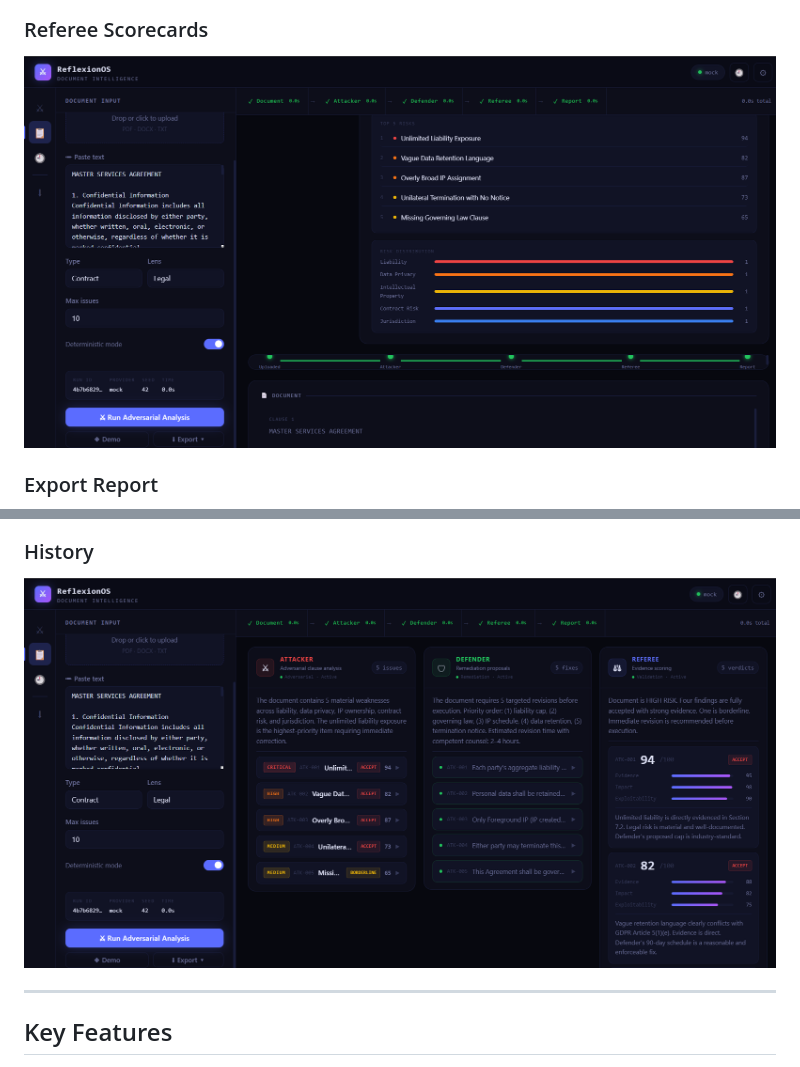
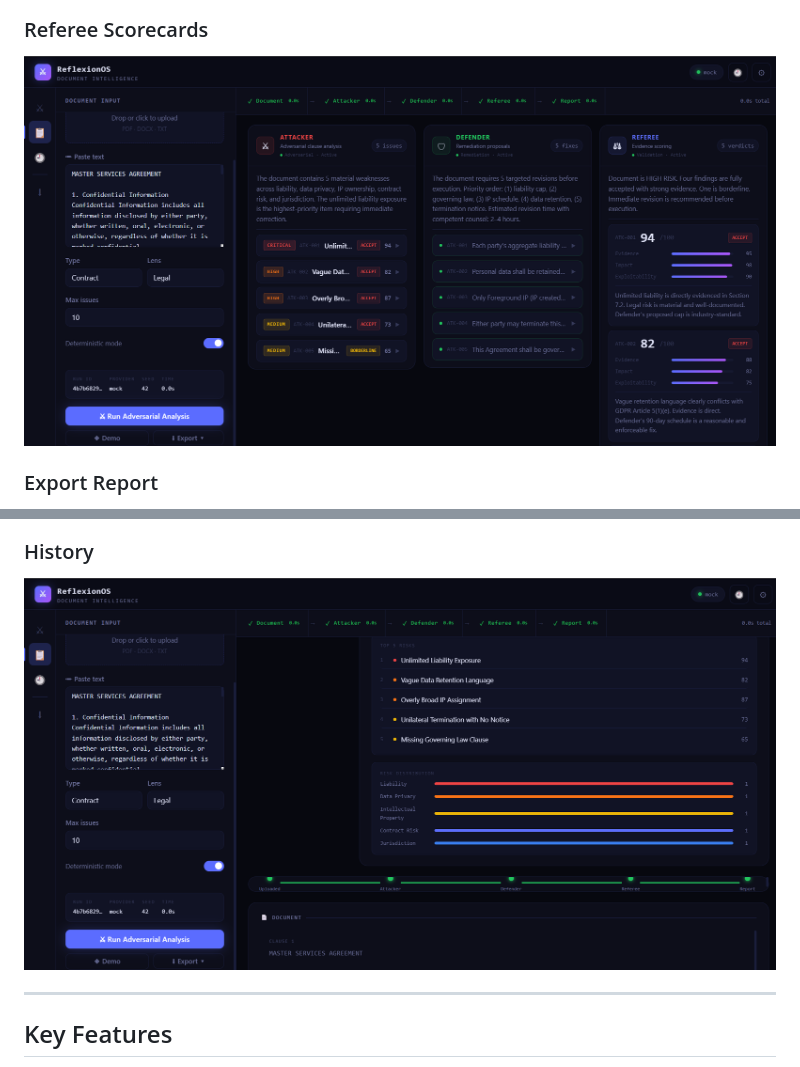
Before and after one commit to PoojaSiv0211/reflexionOS, a Markdown page: README.md, 2 parts joined by grey strips. GitHub-like rendering.

```diff
--- a/README.md
+++ b/README.md
@@ -68,13 +68,14 @@ Instead of simply summarizing a document, ReflexionOS finds risky clauses, propo
 ![Agent Analysis](assets/agent-analysis.png)
 
 ### Referee Scorecards
-![Referee Scorecards](assets/referee-scorecards.png)
+![History](assets/history.png)
+
 
 ### Export Report
 ![Export Report](assets/export-report.png)
 
 ### History
-![History](assets/history.png)
+![Referee Scorecards](assets/referee-scorecards.png)
 
 ---
 
```
